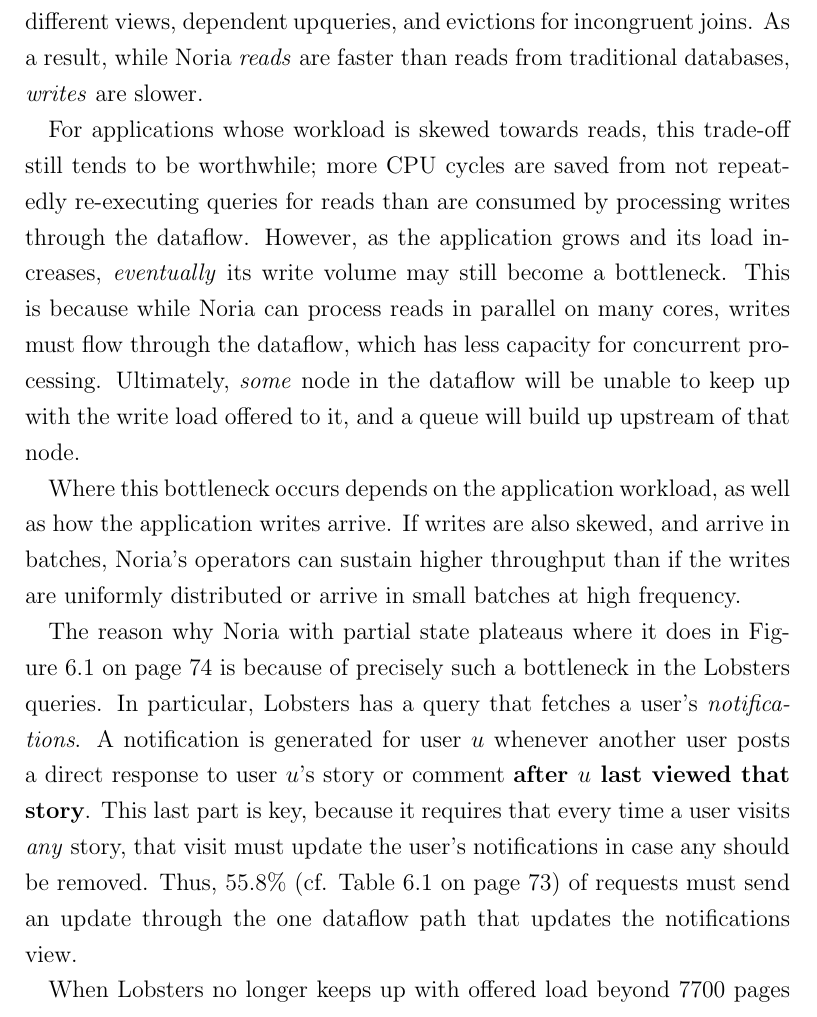
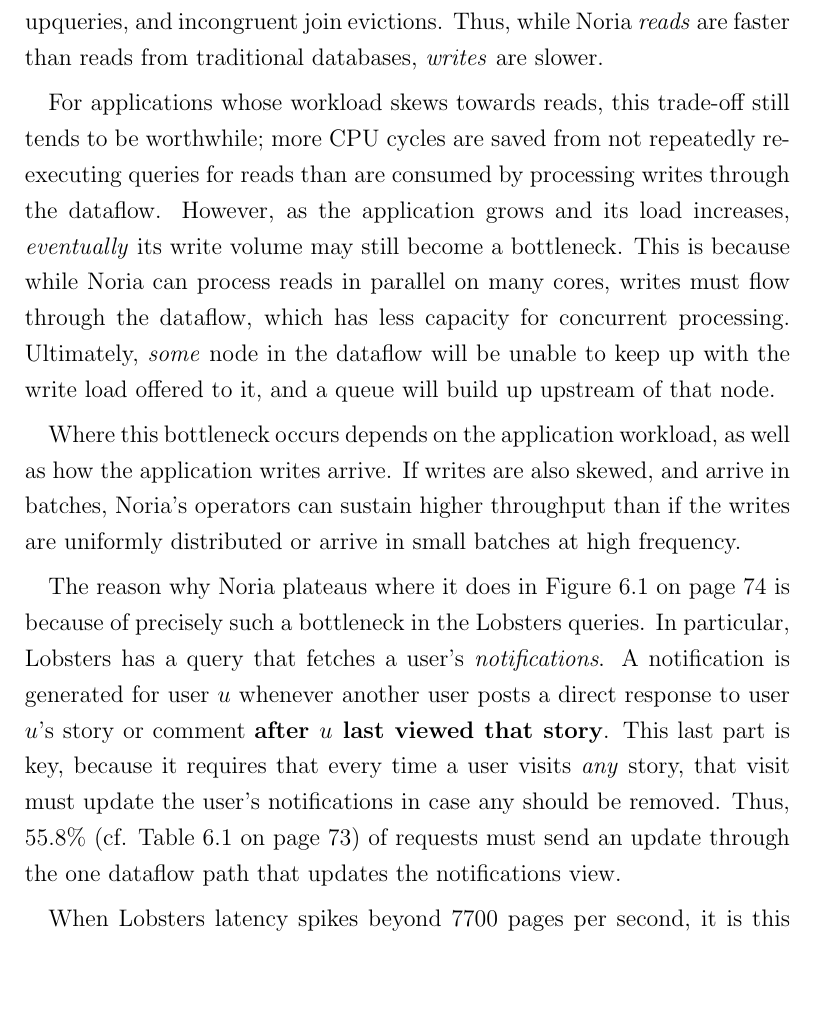
Before and after one commit to jonhoo/thesis, a LaTeX thesis (thesis.tex, which reads 06-evaluation.tex): part of page 95 of 139, cut at the place of the change, the shorter picture padded with empty space. Compiled offline with pdfLaTeX.

Commit message:
Nit in new eval subsection

```diff
--- a/06-evaluation.tex
+++ b/06-evaluation.tex
@@ -754,4 +750,0 @@
-as a single new table row may instigate a host of dataflow updates to different
-views, dependent upqueries, and evictions for incongruent joins. As a result,
-while Noria \emph{reads} are faster than reads from traditional databases,
-\emph{writes} are slower.
@@ -758,20 +754,23 @@
+may cause a host of updates to different views, dependent upqueries, and
+incongruent join evictions. Thus, while Noria \emph{reads} are faster than reads
+from traditional databases, \emph{writes} are slower.
 
-For applications whose workload is skewed towards reads, this trade-off still
-tends to be worthwhile; more CPU cycles are saved from not repeatedly
-re-executing queries for reads than are consumed by processing writes through
-the dataflow. However, as the application grows and its load increases,
-\emph{eventually} its write volume may still become a bottleneck. This is
-because while Noria can process reads in parallel on many cores, writes must
-flow through the dataflow, which has less capacity for concurrent processing.
-Ultimately, \emph{some} node in the dataflow will be unable to keep up with the
-write load offered to it, and a queue will build up upstream of that node.
+For applications whose workload skews towards reads, this trade-off still tends
+to be worthwhile; more CPU cycles are saved from not repeatedly re-executing
+queries for reads than are consumed by processing writes through the dataflow.
+However, as the application grows and its load increases, \emph{eventually} its
+write volume may still become a bottleneck. This is because while Noria can
+process reads in parallel on many cores, writes must flow through the dataflow,
+which has less capacity for concurrent processing. Ultimately, \emph{some} node
+in the dataflow will be unable to keep up with the write load offered to it, and
+a queue will build up upstream of that node.
 
 Where this bottleneck occurs depends on the application workload, as well as how
 the application writes arrive. If writes are also skewed, and arrive in batches,
 Noria's operators can sustain higher throughput than if the writes are uniformly
 distributed or arrive in small batches at high frequency.
 
-The reason why Noria with partial state plateaus where it does in
+The reason why Noria plateaus where it does in
 Figure~\vref{f:lobsters-throughput} is because of precisely such a bottleneck in
 the Lobsters queries. In particular, Lobsters has a query that fetches a user's
 \emph{notifications}. A notification is generated for user $u$ whenever another
@@ -782,4 +781,4 @@
 Table~\vref{t:lobsters-pages}) of requests must send an update through the one
 dataflow path that updates the notifications view.
 
-When Lobsters no longer keeps up with offered load beyond 7700 pages per second,
+When Lobsters latency spikes beyond 7700 pages per second, it is this dataflow
```
Also changed, not shown: 06-evaluation.tex (26 more changed lines).
